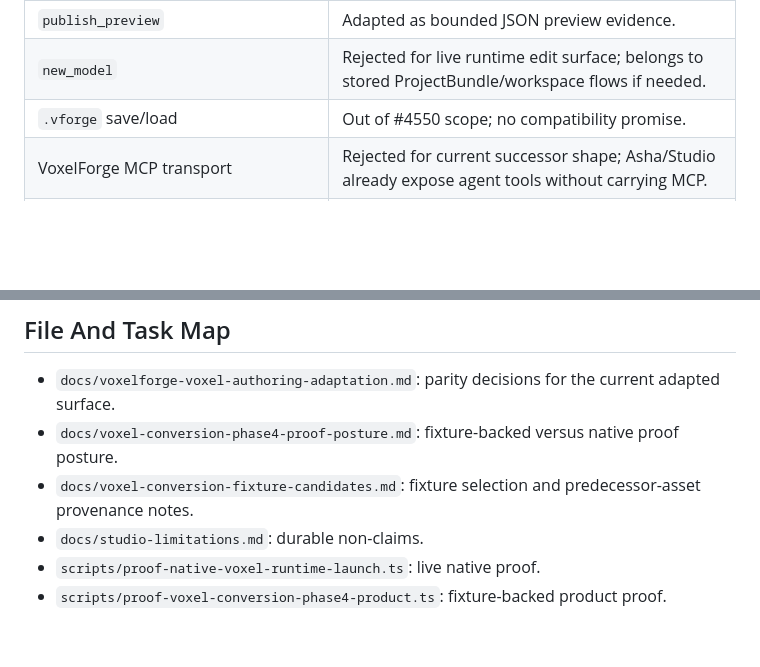
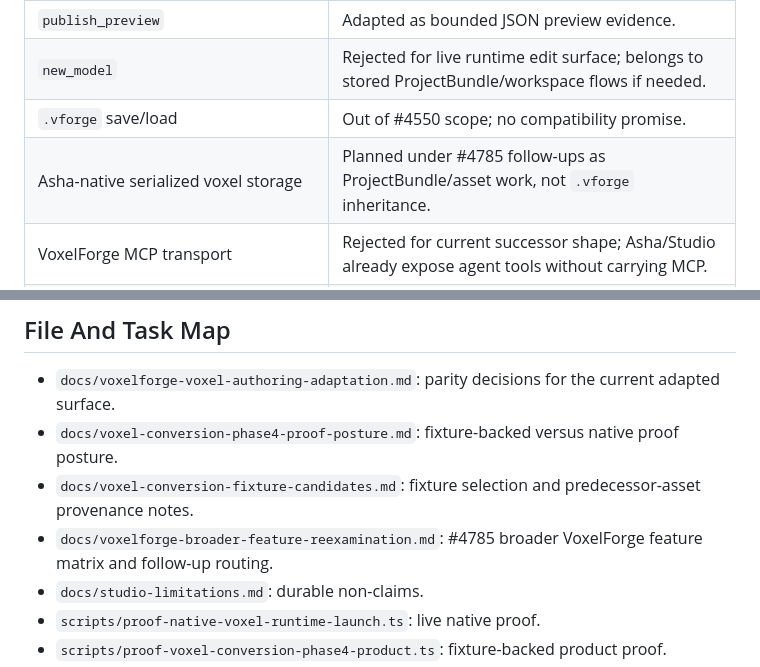
Before and after one commit to FuzzySlipper/asha-studio, a Markdown page: docs/voxel-live-testing-agent-runbook.md, 2 parts joined by grey strips. Rendered like a GitHub page; blank space fills up the shorter version.

Commit message:
Document broader VoxelForge feature routing

```diff
--- a/docs/voxel-live-testing-agent-runbook.md
+++ b/docs/voxel-live-testing-agent-runbook.md
@@ -145,6 +145,7 @@ Use broader `pnpm run verify` only when the task needs the full Studio gate.
 | `publish_preview` | Adapted as bounded JSON preview evidence. |
 | `new_model` | Rejected for live runtime edit surface; belongs to stored ProjectBundle/workspace flows if needed. |
 | `.vforge` save/load | Out of #4550 scope; no compatibility promise. |
+| Asha-native serialized voxel storage | Planned under #4785 follow-ups as ProjectBundle/asset work, not `.vforge` inheritance. |
 | VoxelForge MCP transport | Rejected for current successor shape; Asha/Studio already expose agent tools without carrying MCP. |
 | C# sidecar/viewer/Electron packaging | Out of #4550 scope. |
 | Region labels, frame-swap animation, spatial queries, texture tools | Out of #4550 scope; reexamine under Den task #4785. |
@@ -157,6 +158,8 @@ Use broader `pnpm run verify` only when the task needs the full Studio gate.
   proof posture.
 - `docs/voxel-conversion-fixture-candidates.md`: fixture selection and
   predecessor-asset provenance notes.
+- `docs/voxelforge-broader-feature-reexamination.md`: #4785 broader
+  VoxelForge feature matrix and follow-up routing.
 - `docs/studio-limitations.md`: durable non-claims.
 - `scripts/proof-native-voxel-runtime-launch.ts`: live native proof.
 - `scripts/proof-voxel-conversion-phase4-product.ts`: fixture-backed product
```
Also changed, not shown: docs/voxelforge-broader-feature-reexamination.md (added, +98 -0 lines).
